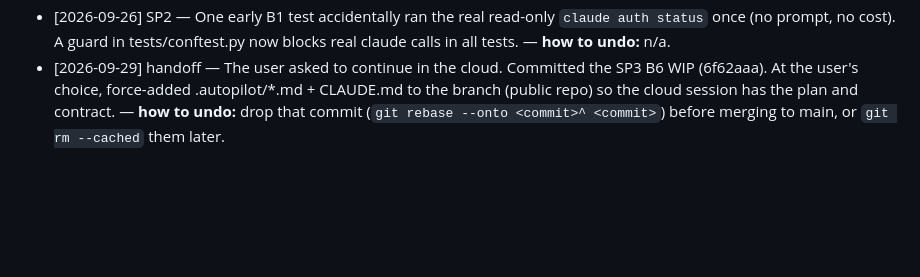
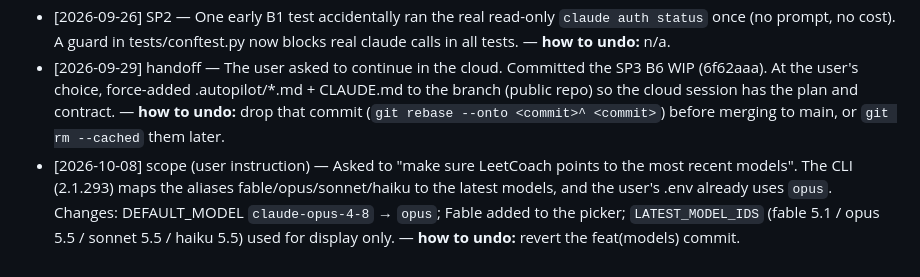
Before and after one commit to yib7/LeetCoach, a Markdown page: .autopilot/DECISIONS.md, the part around the change. Rendered like a GitHub page; blank space fills up the shorter version.

Commit message:
chore(autopilot): log latest-models decision; SP5 model chip shows the concrete model

```diff
--- a/.autopilot/DECISIONS.md
+++ b/.autopilot/DECISIONS.md
@@ -24,3 +24,4 @@ Resolved: `[date] <phase> — <decision> — <why> — **how to undo:** <...>`
 - [2026-09-25] process — `.autopilot/` is gitignored, so "commit the tick" means committing the phase's code only; plan ticks live on disk.
 - [2026-09-26] SP2 — One early B1 test accidentally ran the real read-only `claude auth status` once (no prompt, no cost). A guard in tests/conftest.py now blocks real claude calls in all tests. — **how to undo:** n/a.
 - [2026-09-29] handoff — The user asked to continue in the cloud. Committed the SP3 B6 WIP (6f62aaa). At the user's choice, force-added .autopilot/*.md + CLAUDE.md to the branch (public repo) so the cloud session has the plan and contract. — **how to undo:** drop that commit (`git rebase --onto <commit>^ <commit>`) before merging to main, or `git rm --cached` them later.
+- [2026-10-08] scope (user instruction) — Asked to "make sure LeetCoach points to the most recent models". The CLI (2.1.293) maps the aliases fable/opus/sonnet/haiku to the latest models, and the user's .env already uses `opus`. Changes: DEFAULT_MODEL `claude-opus-4-8` → `opus`; Fable added to the picker; `LATEST_MODEL_IDS` (fable 5.1 / opus 5.5 / sonnet 5.5 / haiku 5.5) used for display only. — **how to undo:** revert the feat(models) commit.
```
Also changed, not shown: .autopilot/PLAN.md (+1 -1 lines).
